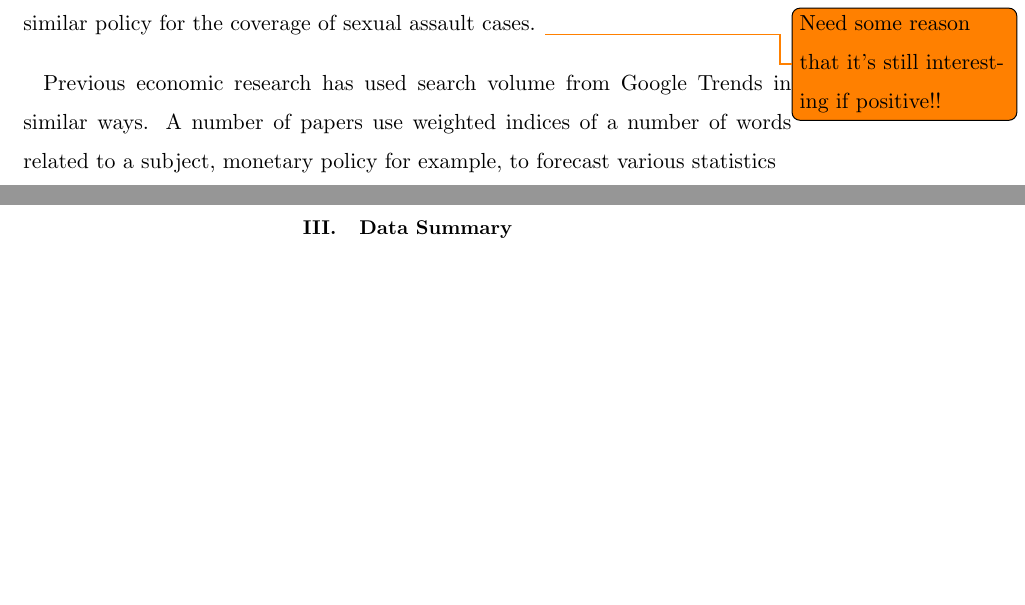
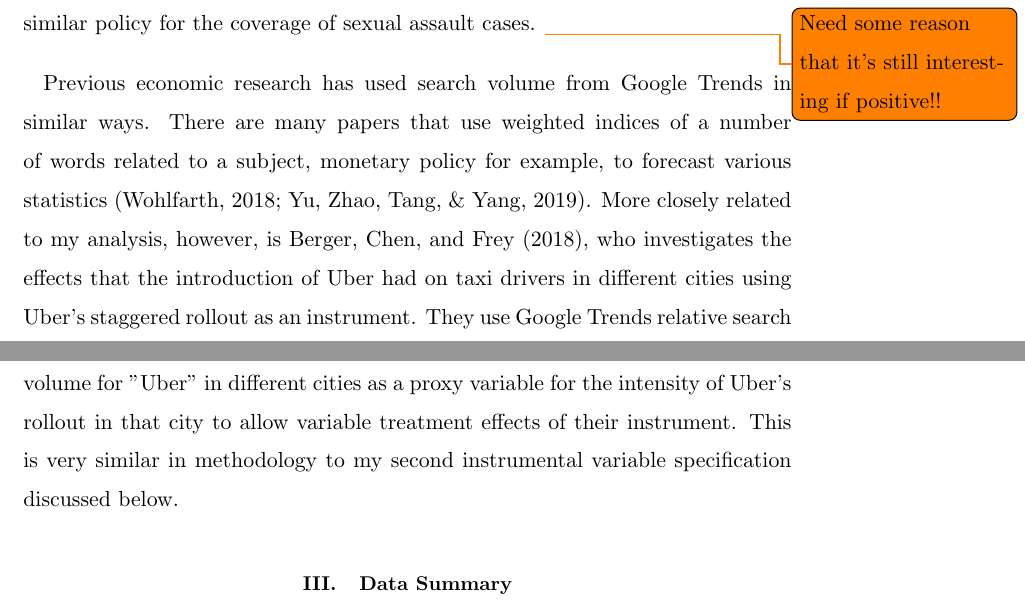
Before and after one commit to harryelworthy/Thesis, a LaTeX thesis (thesis.tex): two parts of pages 7 and 8 of 25, joined at a grey line, cut so that both start at the same text, the shorter picture padded with empty space. Compiled offline with pdfLaTeX.

Commit message:
Updates from Overleaf

```diff
--- a/thesis.tex
+++ b/thesis.tex
@@ -113,7 +113,7 @@ My paper aims to contribute to the literature by considering the effect that nat
 
 This question of the effect that news coverage has is important. Most important is its sign, because a negative effect of news coverage could have serious police implications. If research found that coverage of sexual assault cases had a significant depressing effect on the reporting of new sexual assaults, this might be cause for policy either within the media industry or from government to reduce such coverage. An allegory that comes to mind is the coverage of suicide cases. It is well established that media coverage of suicide tends to have a copycat effect \cite{stack_media_2003}. This is undesirable for a society that wishes to minimize loss of life, and so many countries such as New Zealand, Australia and Canada have strict guidelines on how the media can report on suicide. In the US, there are a number of organizations that advocate for reduced and more careful reporting of suicide\footnote{\url{reportingonsuicide.org} is the most prominent of these.}. If reporting on sexual assault produced the opposite of a copycat effect, i.e. it stopped people from reporting their assaults, one might be incline to recommend similar policy for the coverage of sexual assault cases. \todo{Need some reason that it's still interesting if positive!!}
 
-Previous economic research has used search volume from Google Trends in similar ways. A number of papers use weighted indices of a number of words related to a subject, monetary policy for example, to forecast various statistics \cite{ \citeA{berger_drivers_2018} investigates the effects that the introduction of Uber had on taxi drivers in different cities using Uber's staggered rollout as an instrument. They use Google Trends relative search volume for "Uber" in different cities as a proxy variable for the intensity of Uber's rollout in that city to allow variable treatment effects of their instrument. This is very similar in methodology to my second instrumental variable specification discussed below.
+Previous economic research has used search volume from Google Trends in similar ways. There are many papers that use weighted indices of a number of words related to a subject, monetary policy for example, to forecast various statistics \cite{wohlfarth_measuring_2018,yu_online_2019}. More closely related to my analysis, however, is \citeA{berger_drivers_2018}, who investigates the effects that the introduction of Uber had on taxi drivers in different cities using Uber's staggered rollout as an instrument. They use Google Trends relative search volume for "Uber" in different cities as a proxy variable for the intensity of Uber's rollout in that city to allow variable treatment effects of their instrument. This is very similar in methodology to my second instrumental variable specification discussed below.
 
 \section{Data Summary}
 
```
